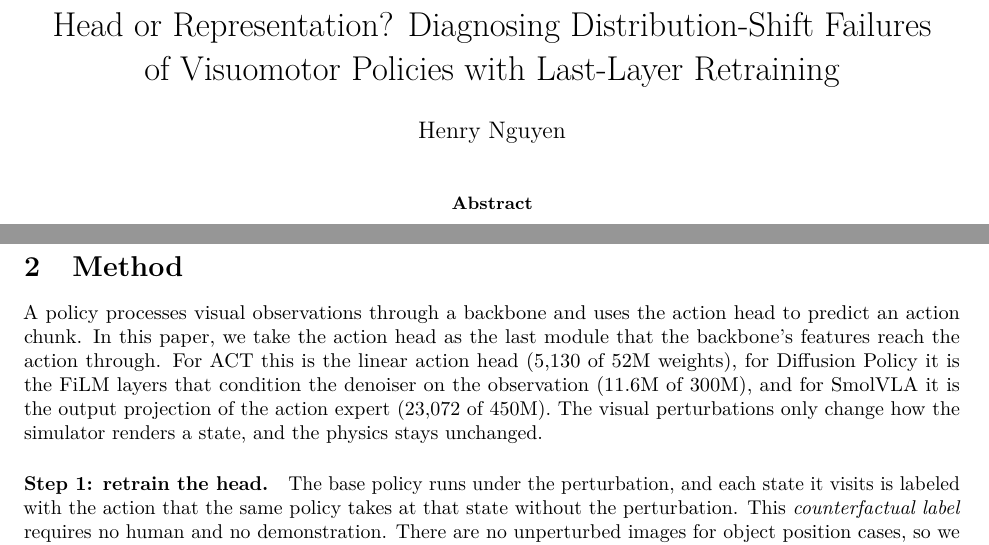
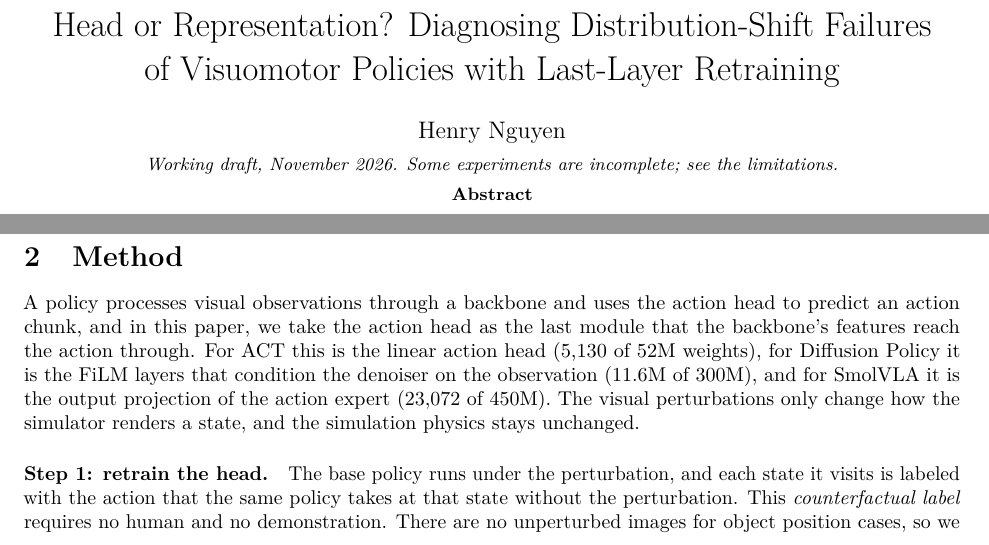
Before and after one commit to HenryNVP/edge-vla-hil, a LaTeX paper (paper/main.tex): two parts of pages 1 and 2 of 6, joined at a grey line, cut so that both start at the same text. Compiled offline with pdfLaTeX.

Commit message:
Paper: working-draft note under the author

```diff
--- a/paper/main.tex
+++ b/paper/main.tex
@@ -22,8 +22,8 @@
 \setlength{\textfloatsep}{12pt plus 2pt minus 4pt}
 
 \title{Head or Representation? Diagnosing Distribution-Shift Failures\\of Visuomotor Policies with Last-Layer Retraining}
-\author{Henry Nguyen}
-\date{}
+\author{Henry Nguyen\\[2pt]{\small\itshape Working draft, November 2026. Some experiments are incomplete; see the limitations.}}
+\date{\vspace{-6ex}}
 
 \begin{document}
 \maketitle
@@ -125,12 +125,12 @@ on the type of shift~\citep{lee2023surgical}, while for our policies, they depen
 \section{Method}
 \label{sec:method}
 A policy processes visual observations through a backbone and uses the action head to predict an action
-chunk. In this paper, we take the action head as the last module that the backbone's features reach the
+chunk, and in this paper, we take the action head as the last module that the backbone's features reach the
 action through. For ACT this is
 the linear action head (5{,}130 of 52M weights), for Diffusion Policy it is the
 FiLM layers that condition the denoiser on the observation (11.6M of 300M), and for SmolVLA it
 is the output projection of the action expert (23{,}072 of 450M). The visual perturbations only change
-how the simulator renders a state, and the physics stays unchanged.
+how the simulator renders a state, and the simulation physics stays unchanged.
 
 \paragraph{Step 1: retrain the head.} The base policy runs under the perturbation, and each state it
 visits is labeled with the action that the same policy takes at that state without the perturbation.
```
